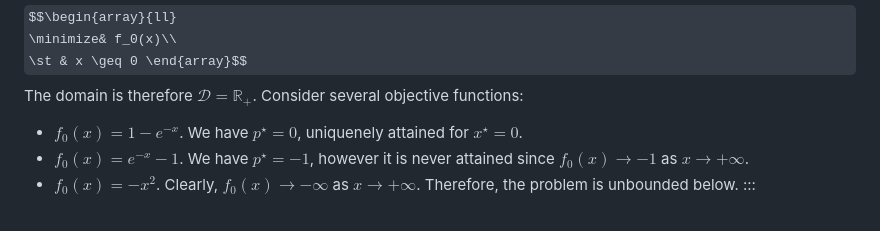
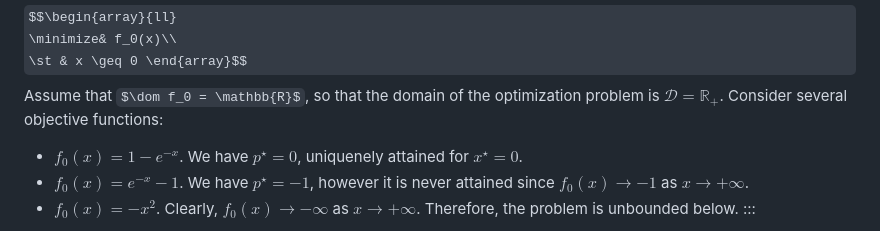
Before and after one commit to jflamant/mines-nancy-optimization, a Markdown page: contents/chapter1/04-general-form.md, the part around the change. Drawn GitHub-style; some formulas as TeX source.

Commit message:
Clarify domain definition for one-dimensional optimization problem

```diff
--- a/contents/chapter1/04-general-form.md
+++ b/contents/chapter1/04-general-form.md
@@ -61,7 +61,7 @@ Consider the optimization problem in one dimension ($n=1$)
 $$\begin{array}{ll}
 \minimize& f_0(x)\\
 \st & x \geq 0 \end{array}$$
-The domain is therefore $\mathcal{D} = \mathbb{R}_+$. Consider several objective functions:
+Assume that $\dom f_0 = \mathbb{R}$, so that the domain of the optimization problem is $\mathcal{D} = \mathbb{R}_+$. Consider several objective functions:
 - $f_0(x) = 1-e^{-x}$. We have $p^\star = 0$, uniquenely attained for $x^\star = 0$.
 - $f_0(x) = e^{-x} - 1$.  We have $p^\star = -1$, however it is never attained since $f_0(x) \to -1$ as $x\to +\infty$.
 - $f_0(x) = -x^2$. Clearly, $f_0(x) \to -\infty$ as $x \to +\infty$. Therefore, the problem is unbounded below.
```
